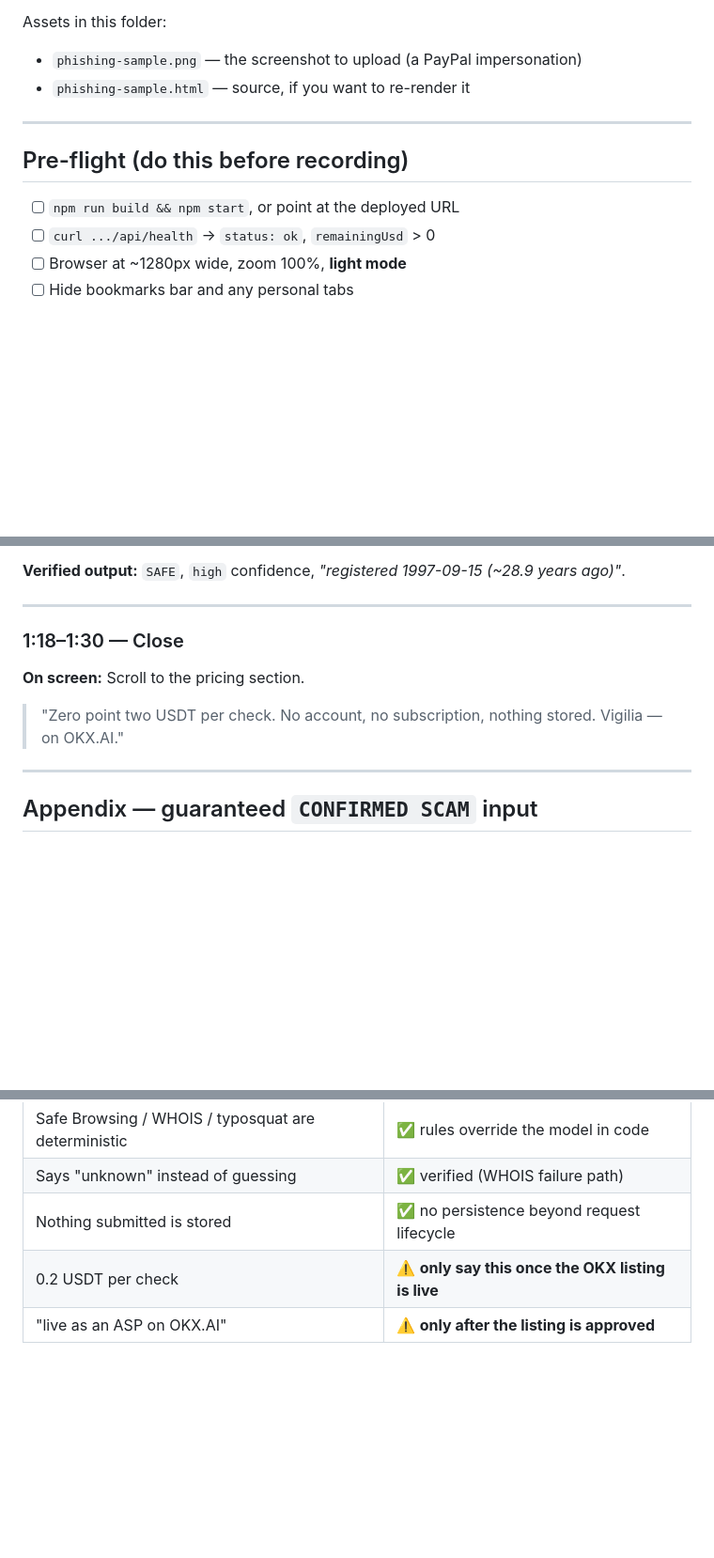
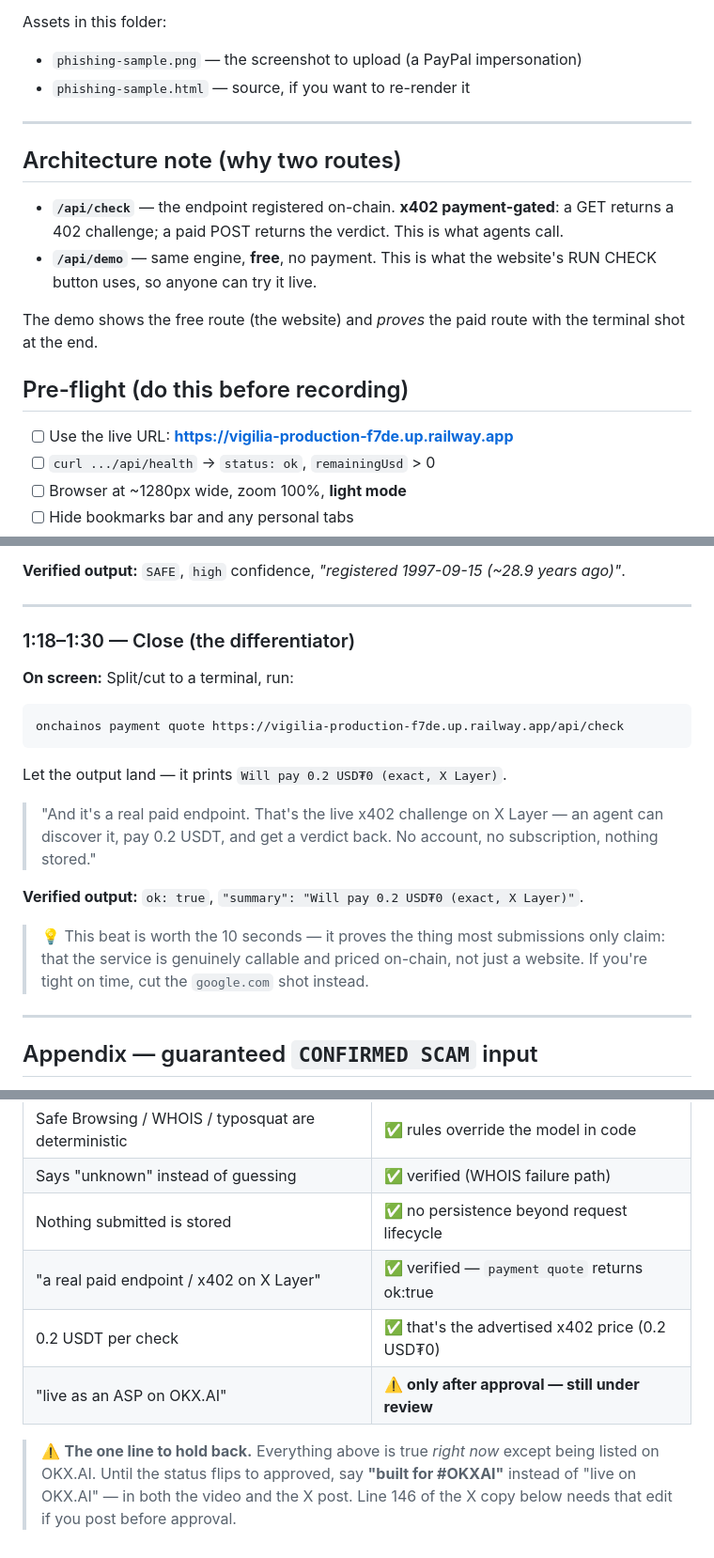
Before and after one commit to mrfomoweb3/VIGILIA, a Markdown page: demo/DEMO.md, 3 parts joined by grey strips. Shown at 94% size. Rendered like a GitHub page; blank space fills up the shorter version.

Commit message:
Update demo script for the x402 / free-demo split
The paid endpoint (/api/check, x402-gated) and the website's free route
(/api/demo) are now separate, so the script says which one each shot uses.
Adds a closing beat that runs `payment quote` against the live endpoint —
it proves the service is genuinely callable and priced on-chain, which is
the strongest differentiator and takes 10 seconds.

Claims table updated: the x402 price and paid-endpoint claims are now
verified true; "live on OKX.AI" stays flagged until review approves.

Co-Authored-By: Claude Opus 4.8 <noreply@anthropic.com>

````diff
--- a/demo/DEMO.md
+++ b/demo/DEMO.md
@@ -9,9 +9,19 @@ Assets in this folder:
 
 ---
 
+## Architecture note (why two routes)
+
+- **`/api/check`** — the endpoint registered on-chain. **x402 payment-gated**: a GET
+  returns a 402 challenge; a paid POST returns the verdict. This is what agents call.
+- **`/api/demo`** — same engine, **free**, no payment. This is what the website's
+  RUN CHECK button uses, so anyone can try it live.
+
+The demo shows the free route (the website) and *proves* the paid route with the
+terminal shot at the end.
+
 ## Pre-flight (do this before recording)
 
-- [ ] `npm run build && npm start`, or point at the deployed URL
+- [ ] Use the live URL: **https://vigilia-production-f7de.up.railway.app**
 - [ ] `curl .../api/health` → `status: ok`, `remainingUsd` > 0
 - [ ] Browser at ~1280px wide, zoom 100%, **light mode**
 - [ ] Hide bookmarks bar and any personal tabs
@@ -85,11 +95,24 @@ Assets in this folder:
 
 ---
 
-### 1:18–1:30 — Close
-**On screen:** Scroll to the pricing section.
+### 1:18–1:30 — Close (the differentiator)
+**On screen:** Split/cut to a terminal, run:
 
-> "Zero point two USDT per check. No account, no subscription, nothing stored.
-> Vigilia — on OKX.AI."
+```bash
+onchainos payment quote https://vigilia-production-f7de.up.railway.app/api/check
+```
+
+Let the output land — it prints `Will pay 0.2 USD₮0 (exact, X Layer)`.
+
+> "And it's a real paid endpoint. That's the live x402 challenge on X Layer —
+> an agent can discover it, pay 0.2 USDT, and get a verdict back. No account,
+> no subscription, nothing stored."
+
+**Verified output:** `ok: true`, `"summary": "Will pay 0.2 USD₮0 (exact, X Layer)"`.
+
+> 💡 This beat is worth the 10 seconds — it proves the thing most submissions
+> only claim: that the service is genuinely callable and priced on-chain, not
+> just a website. If you're tight on time, cut the `google.com` shot instead.
 
 ---
 
@@ -154,5 +177,11 @@ so X doesn't linkify it.)*
 | Safe Browsing / WHOIS / typosquat are deterministic | ✅ rules override the model in code |
 | Says "unknown" instead of guessing | ✅ verified (WHOIS failure path) |
 | Nothing submitted is stored | ✅ no persistence beyond request lifecycle |
-| 0.2 USDT per check | ⚠️ **only say this once the OKX listing is live** |
-| "live as an ASP on OKX.AI" | ⚠️ **only after the listing is approved** |
+| "a real paid endpoint / x402 on X Layer" | ✅ verified — `payment quote` returns ok:true |
+| 0.2 USDT per check | ✅ that's the advertised x402 price (0.2 USD₮0) |
+| "live as an ASP on OKX.AI" | ⚠️ **only after approval — still under review** |
+
+> ⚠️ **The one line to hold back.** Everything above is true *right now* except
+> being listed on OKX.AI. Until the status flips to approved, say **"built for
+> #OKXAI"** instead of "live on OKX.AI" — in both the video and the X post.
+> Line 146 of the X copy below needs that edit if you post before approval.
````
